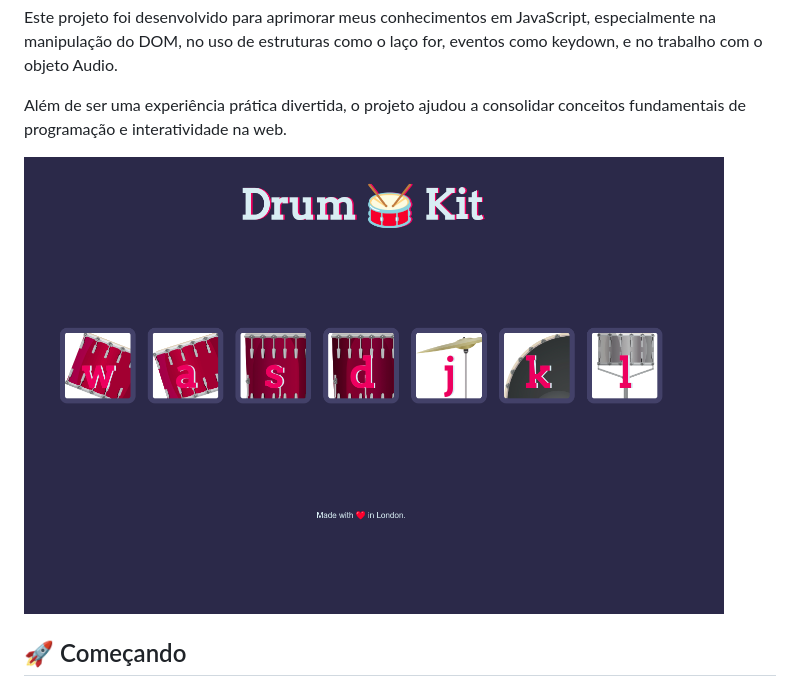
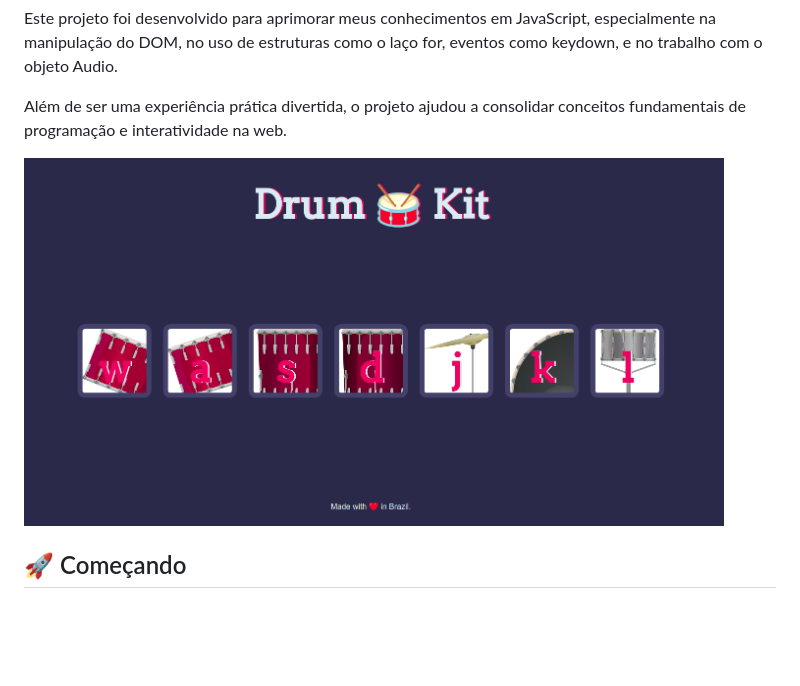
Before and after one commit to Le-Jr/drumJs-project, a Markdown page: README.MD, the part around the change. Rendered like a GitHub page; pictures changed too: images/print-pag1.png (added); blank space fills up the shorter version.

```diff
--- a/README.MD
+++ b/README.MD
@@ -6,7 +6,7 @@ Este projeto foi desenvolvido para aprimorar meus conhecimentos em JavaScript, e
 
 Além de ser uma experiência prática divertida, o projeto ajudou a consolidar conceitos fundamentais de programação e interatividade na web.
 
-<img src="./images/print-pag.png" alt="Exemplo imagem" width="700">
+<img src="./images/print-pag1.png" alt="Exemplo imagem" width="700">
 
 ## 🚀 Começando
 
```
